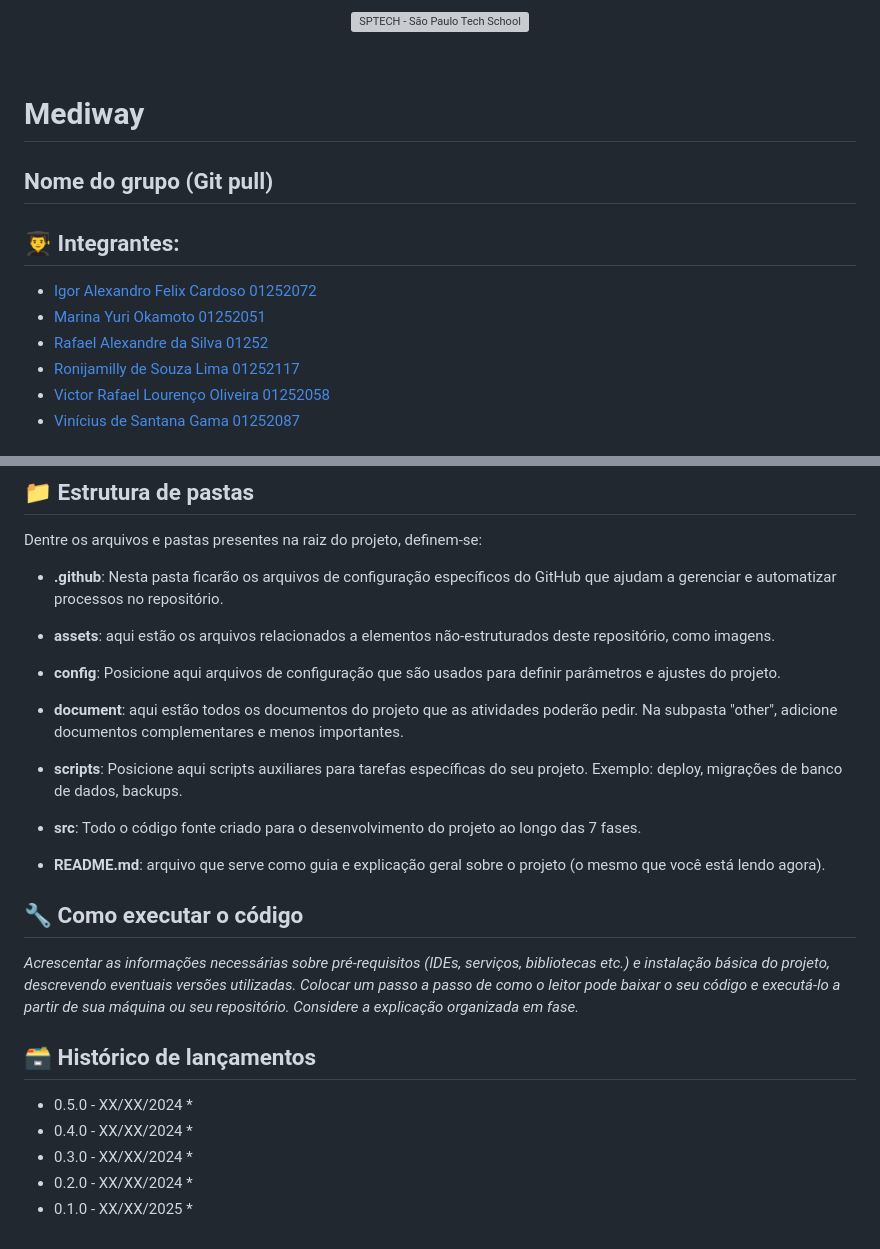
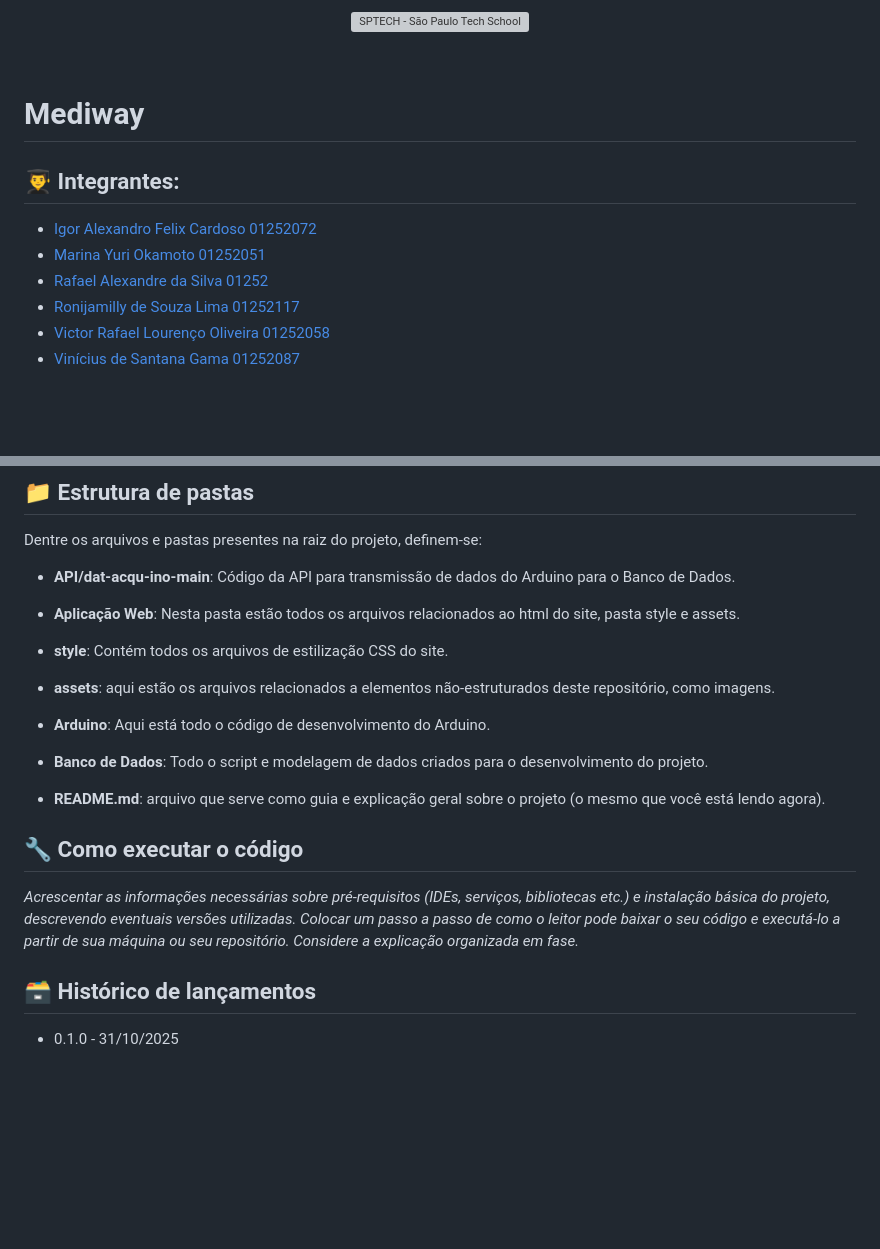
Before and after one commit to Project-MediWay/projeto-mediway-sprint2, a Markdown page: README.md, 2 parts joined by grey strips. GitHub-like rendering; blank space fills up the shorter version; grey boxes are pictures that could not be loaded.

```diff
--- a/README.md
+++ b/README.md
@@ -8,6 +8,4 @@
 
 # Mediway
 
-## Nome do grupo (Git pull)
-
 ## 👨‍🎓 Integrantes:
@@ -39,17 +35,17 @@ Além de contribuir diretamente para a segurança da saúde pública, o Mediway
 
 Dentre os arquivos e pastas presentes na raiz do projeto, definem-se:
 
-- <b>.github</b>: Nesta pasta ficarão os arquivos de configuração específicos do GitHub que ajudam a gerenciar e automatizar processos no repositório.
+- <b>API/dat-acqu-ino-main</b>: Código da API para transmissão de dados do Arduino para o Banco de Dados.
+
+- <b>Aplicação Web</b>: Nesta pasta estão todos os arquivos relacionados ao html do site, pasta style e assets.
+
+- <b>style</b>: Contém todos os arquivos de estilização CSS do site.
 
 - <b>assets</b>: aqui estão os arquivos relacionados a elementos não-estruturados deste repositório, como imagens.
 
-- <b>config</b>: Posicione aqui arquivos de configuração que são usados para definir parâmetros e ajustes do projeto.
+- <b>Arduino</b>: Aqui está todo o código de desenvolvimento do Arduino.
 
-- <b>document</b>: aqui estão todos os documentos do projeto que as atividades poderão pedir. Na subpasta "other", adicione documentos complementares e menos importantes.
-
-- <b>scripts</b>: Posicione aqui scripts auxiliares para tarefas específicas do seu projeto. Exemplo: deploy, migrações de banco de dados, backups.
-
-- <b>src</b>: Todo o código fonte criado para o desenvolvimento do projeto ao longo das 7 fases.
+- <b>Banco de Dados</b>: Todo o script e modelagem de dados criados para o desenvolvimento do projeto.
 
 - <b>README.md</b>: arquivo que serve como guia e explicação geral sobre o projeto (o mesmo que você está lendo agora).
 
@@ -60,13 +56,4 @@ Dentre os arquivos e pastas presentes na raiz do projeto, definem-se:
 
 ## 🗃 Histórico de lançamentos
 
-* 0.5.0 - XX/XX/2024
-    *
-* 0.4.0 - XX/XX/2024
-    *
-* 0.3.0 - XX/XX/2024
-    *
-* 0.2.0 - XX/XX/2024
-    *
-* 0.1.0 - XX/XX/2025
-    *
+* 0.1.0 - 31/10/2025
```
Also changed, not shown: other parts of README.md (+7 -9 lines).
